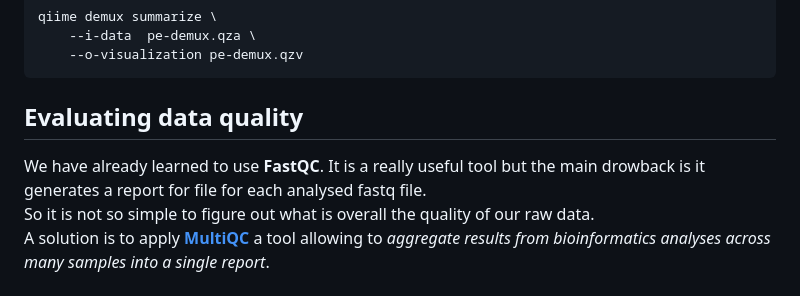
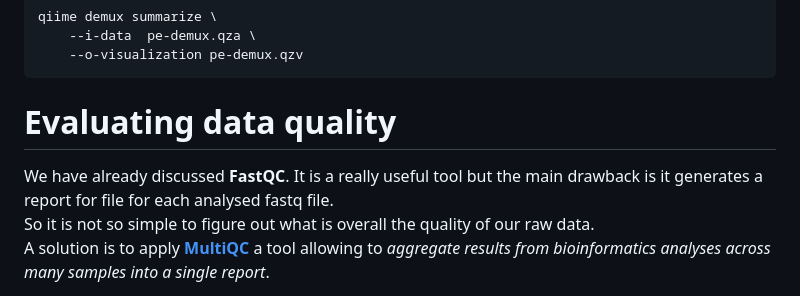
Before and after one commit to quantiaconsulting/amplicon_metagenomics, a Markdown page: DataImport_and_Tax_management/readme.md, the part around the change printed below. Rendered like a GitHub page.

````diff
--- a/DataImport_and_Tax_management/readme.md
+++ b/DataImport_and_Tax_management/readme.md
@@ -145,8 +147,8 @@ qiime demux summarize \
     --o-visualization pe-demux.qzv
 ```
 
-## Evaluating data quality
-We have already learned to use **FastQC**. It is a really useful tool but the main drowback is it generates a report for file for each analysed fastq file.
+# Evaluating data quality
+We have already discussed **FastQC**. It is a really useful tool but the main drawback is it generates a report for file for each analysed fastq file.
 So it is not so simple to figure out what is overall the quality of our raw data.
 A solution is to apply [**MultiQC**](https://multiqc.info/) a tool allowing to *aggregate results from bioinformatics analyses across many samples into a single report*.
 
````
Also changed, not shown: other parts of DataImport_and_Tax_management/readme.md (+70 -16 lines), DataImport_and_Tax_management/compare_methods.png (added).
